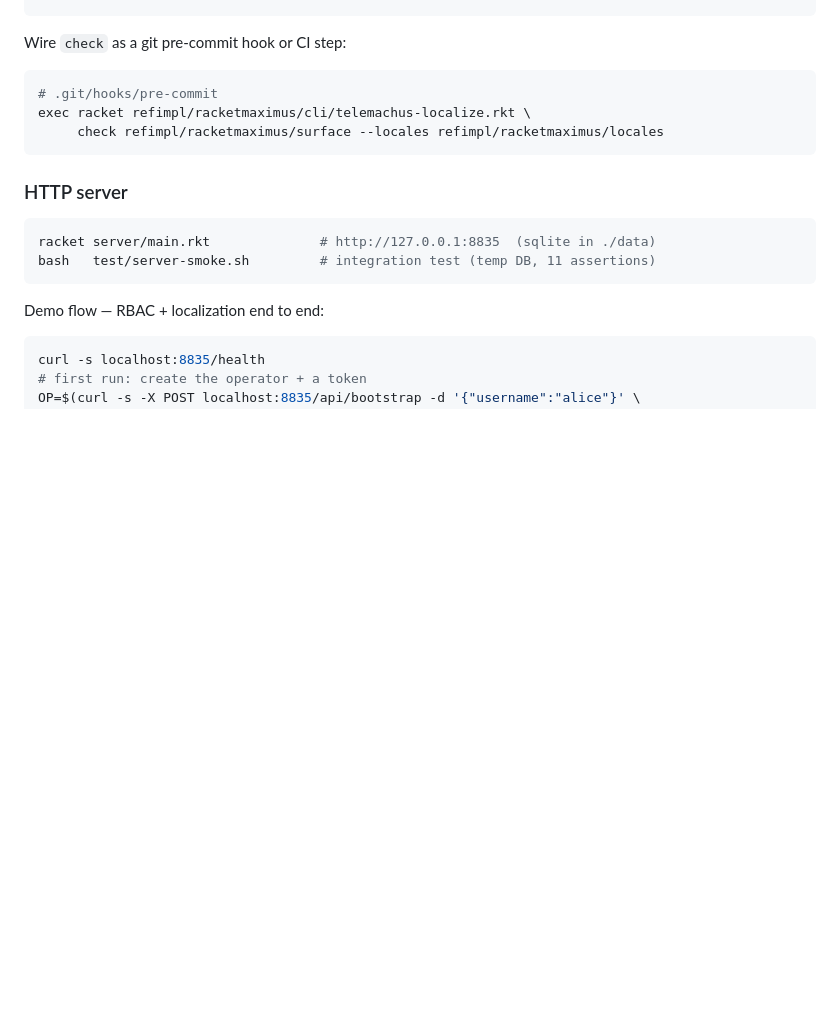
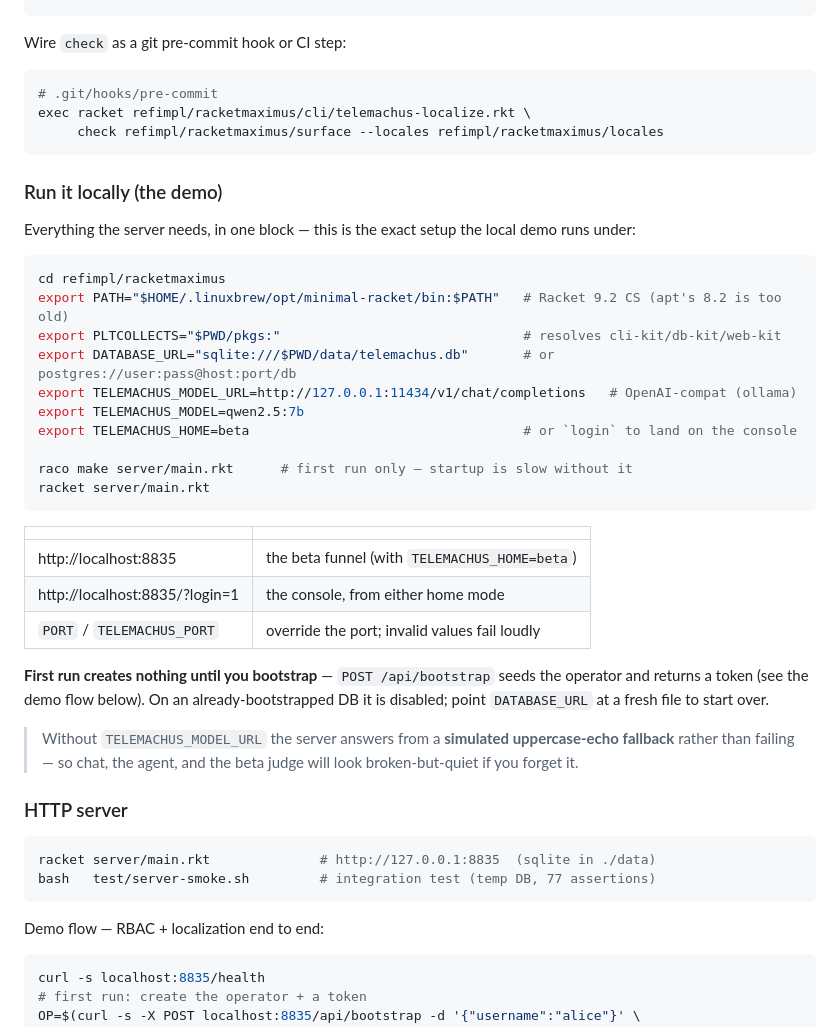
Before and after one commit to IoTone/Telemachus, a Markdown page: refimpl/racketmaximus/README.md, the part around the change. Rendered like a GitHub page; blank space fills up the shorter version.

````diff
--- a/refimpl/racketmaximus/README.md
+++ b/refimpl/racketmaximus/README.md
@@ -285,11 +285,43 @@ exec racket refimpl/racketmaximus/cli/telemachus-localize.rkt \
      check refimpl/racketmaximus/surface --locales refimpl/racketmaximus/locales
 ```
 
+### Run it locally (the demo)
+
+Everything the server needs, in one block — this is the exact setup the local
+demo runs under:
+
+```bash
+cd refimpl/racketmaximus
+export PATH="$HOME/.linuxbrew/opt/minimal-racket/bin:$PATH"   # Racket 9.2 CS (apt's 8.2 is too old)
+export PLTCOLLECTS="$PWD/pkgs:"                               # resolves cli-kit/db-kit/web-kit
+export DATABASE_URL="sqlite:///$PWD/data/telemachus.db"       # or postgres://user:pass@host:port/db
+export TELEMACHUS_MODEL_URL=http://127.0.0.1:11434/v1/chat/completions   # OpenAI-compat (ollama)
+export TELEMACHUS_MODEL=qwen2.5:7b
+export TELEMACHUS_HOME=beta                                   # or `login` to land on the console
+
+raco make server/main.rkt      # first run only — startup is slow without it
+racket server/main.rkt
+```
+
+| | |
+|---|---|
+| http://localhost:8835 | the beta funnel (with `TELEMACHUS_HOME=beta`) |
+| http://localhost:8835/?login=1 | the console, from either home mode |
+| `PORT` / `TELEMACHUS_PORT` | override the port; invalid values fail loudly |
+
+**First run creates nothing until you bootstrap** — `POST /api/bootstrap` seeds the
+operator and returns a token (see the demo flow below). On an already-bootstrapped
+DB it is disabled; point `DATABASE_URL` at a fresh file to start over.
+
+> Without `TELEMACHUS_MODEL_URL` the server answers from a **simulated
+> uppercase-echo fallback** rather than failing — so chat, the agent, and the beta
+> judge will look broken-but-quiet if you forget it.
+
 ### HTTP server
 
 ```bash
 racket server/main.rkt              # http://127.0.0.1:8835  (sqlite in ./data)
-bash   test/server-smoke.sh         # integration test (temp DB, 11 assertions)
+bash   test/server-smoke.sh         # integration test (temp DB, 77 assertions)
 ```
 
 Demo flow — RBAC + localization end to end:
````
Also changed, not shown: docs/design/README.md (+1 -0 lines), docs/design/nix-packaging.md (added, +181 -0 lines).
